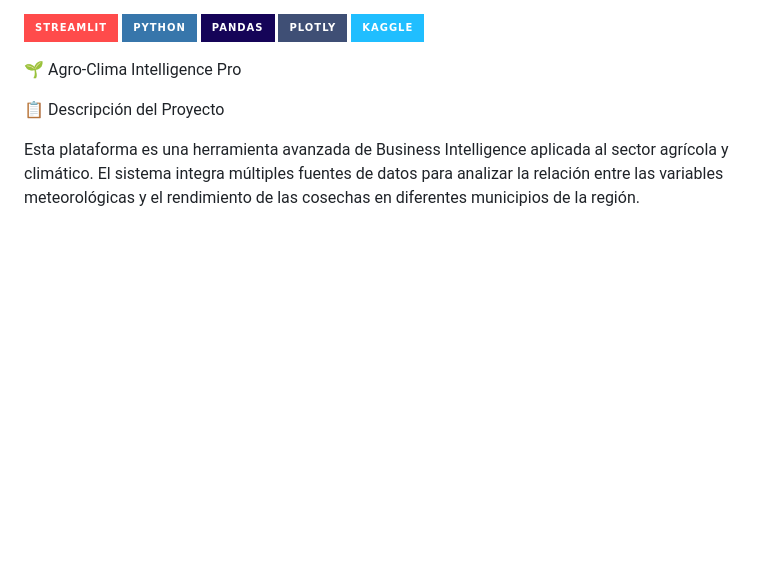
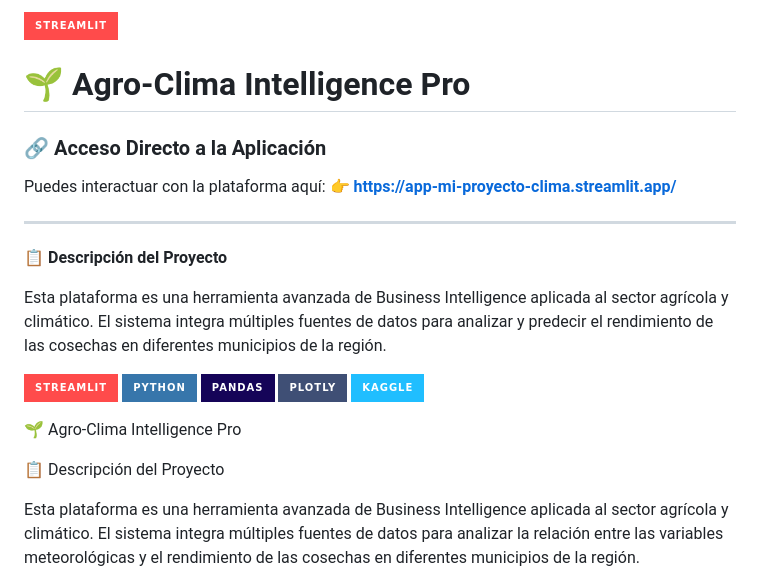
Before and after one commit to grupoproyectoanalisisdatos-bot/Simulacion_-IA-cosechas_-repo-prueba-streamlit, a Markdown page: README.md, the part around the change. Drawn GitHub-style; badges without logos; blank space fills up the shorter version.

Commit message:
Update README with project details and links
Added project description and direct access link.

```diff
--- a/README.md
+++ b/README.md
@@ -1,3 +1,18 @@
+![Streamlit](https://img.shields.io/badge/Streamlit-FF4B4B?style=for-the-badge&logo=Streamlit&logoColor=white)
+
+# 🌱 Agro-Clima Intelligence Pro
+
+### 🔗 Acceso Directo a la Aplicación
+Puedes interactuar con la plataforma aquí:
+👉 **[https://app-mi-proyecto-clima.streamlit.app/](https://app-mi-proyecto-clima.streamlit.app/)**
+
+---
+
+📋 **Descripción del Proyecto**
+
+Esta plataforma es una herramienta avanzada de Business Intelligence aplicada al sector agrícola y climático. El sistema integra múltiples fuentes de datos para analizar y predecir el rendimiento de las cosechas en diferentes municipios de la región.
+
+
 ![Streamlit](https://img.shields.io/badge/Streamlit-FF4B4B?style=for-the-badge&logo=Streamlit&logoColor=white  )
 ![Python](https://img.shields.io/badge/Python-3776AB?style=for-the-badge&logo=python&logoColor=white  )
 ![Pandas](https://img.shields.io/badge/Pandas-150458?style=for-the-badge&logo=pandas&logoColor=white  )
```
